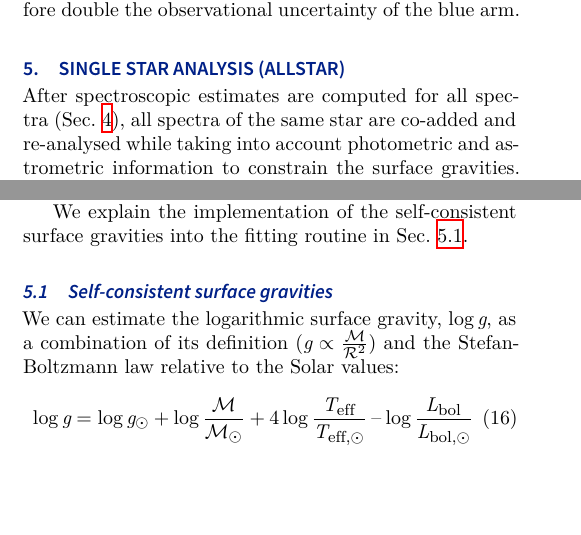
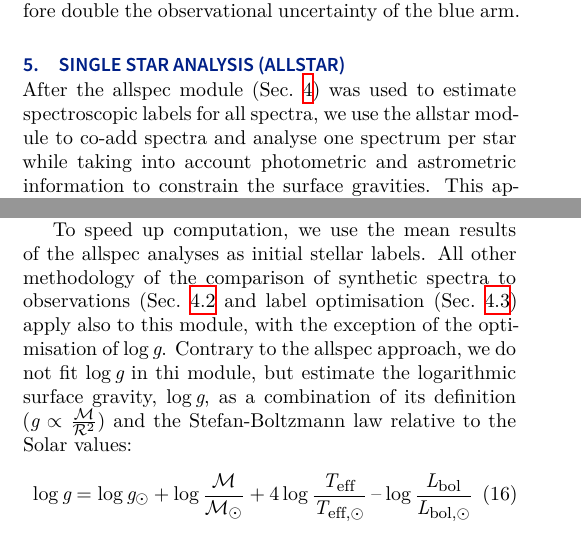
Before and after one commit to svenbuder/galah_dr4_paper, a LaTeX document (galah_dr4_paper.tex): two parts of the columns of page 9 of 15 before the commit and two parts of the columns of page 9 of 16 after it, joined at a grey line, cut so that both start at the same text, the shorter picture padded with empty space. Compiled offline with XeLaTeX.

Commit message:
Updates from Overleaf

```diff
--- a/galah_dr4_paper.tex
+++ b/galah_dr4_paper.tex
@@ -523,13 +523,9 @@ We further indirectly take into account the currently less constrained molecular
 \label{sec:allstar_analysis}
 %%%%%%%%%%%%%%%%%%%%%%%%%%%%%%%%%%%%%%%%%%%%%%%%%%%%%%%%%%%%%%%%%%%%%%%%%
 
-After spectroscopic estimates are computed for all spectra (Sec.~\ref{sec:allspec_analysis}), all spectra of the same star are co-added and re-analysed while taking into account photometric and astrometric information to constrain the surface gravities. This approach was already very succesfully applied for GALAH DR3 \citep{Buder2021} with \Gaia DR2 distances \citep{BailerJones2018} to overcome spectroscopic degeneracies.
+After the \textit{allspec} module (Sec.~\ref{sec:allspec_analysis}) was used to estimate spectroscopic labels for all spectra, we use the \textit{allstar} module to co-add spectra and analyse one spectrum per star while taking into account photometric and astrometric information to constrain the surface gravities. This approach was already very successfully applied for GALAH DR3 \citep{Buder2021} with \Gaia DR2 distances \citep{BailerJones2018} to overcome spectroscopic degeneracies.
 
-We explain the implementation of the self-consistent surface gravities into the fitting routine in Sec.~\ref{sec:logg_phot}.
-
-\subsection{Self-consistent surface gravities} \label{sec:logg_phot}
-
-We can estimate the logarithmic surface gravity, $\log g$, as a combination of its definition ($g \propto \frac{\mathcal{M}}{\mathcal{R}^2}$) and the Stefan-Boltzmann law relative to the Solar values:
+To speed up computation, we use the mean results of the \textit{allspec} analyses as initial stellar labels. All other methodology of the comparison of synthetic spectra to observations (Sec.~\ref{sec:comparison_synthetic_spectra_to_observations} and label optimisation (Sec.~\ref{sec:stellar_label_optimissation}) apply also to this module, with the exception of the optimisation of \logg. Contrary to the \textit{allspec} approach, we do not fit \logg in thi module, but estimate the logarithmic surface gravity, $\log g$, as a combination of its definition ($g \propto \frac{\mathcal{M}}{\mathcal{R}^2}$) and the Stefan-Boltzmann law relative to the Solar values:
 \begin{equation}
 \log g = \log g_\odot + \log \frac{\mathcal{M}}{\mathcal{M_\odot}} + 4 \log \frac{T_\mathrm{eff}}{T_\mathrm{eff,\odot}} - \log \frac{L_\mathrm{bol}}{L_\mathrm{bol,\odot}} \label{eq:logg}
 \end{equation}
```
Also changed, not shown: figures/210115002201239_single_fit_comparison.pdf, figures/examples_flag_sp.png, galah_dr4_paper.tex (16 more changed lines).
